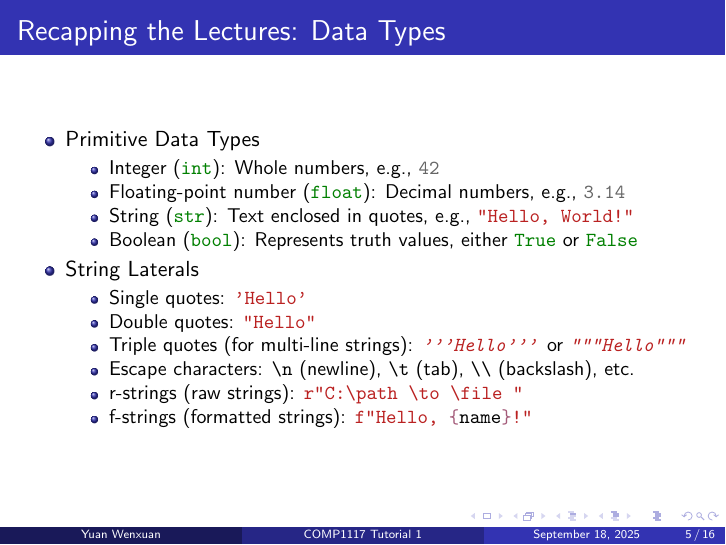
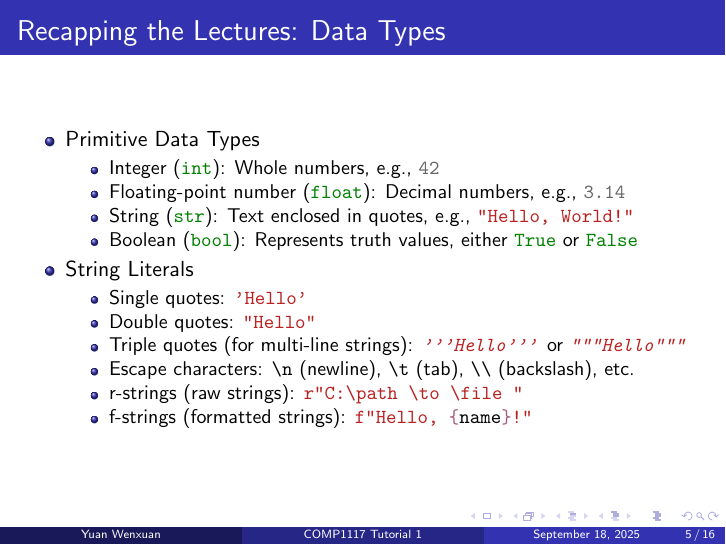
Before and after one commit to xtz206/COMP1117-Autumn25-Tutorials, LaTeX slides (Tutorial1/src/tut1.tex): page 5 of 16. Compiled offline with pdfLaTeX.

Commit message:
fix(tut1): fix typo in recap/types

```diff
--- a/Tutorial1/src/tut1.tex
+++ b/Tutorial1/src/tut1.tex
@@ -81,7 +81,7 @@
                   \item String (\mintinline{python}|str|): Text enclosed in quotes, e.g., \mintinline{python}|"Hello, World!"|
                   \item Boolean (\mintinline{python}|bool|): Represents truth values, either \mintinline{python}|True| or \mintinline{python}|False|
               \end{itemize}
-        \item String Laterals
+        \item String Literals
               \begin{itemize}
                   \item Single quotes: \mintinline{python}|'Hello'|
                   \item Double quotes: \mintinline{python}|"Hello"|
```
